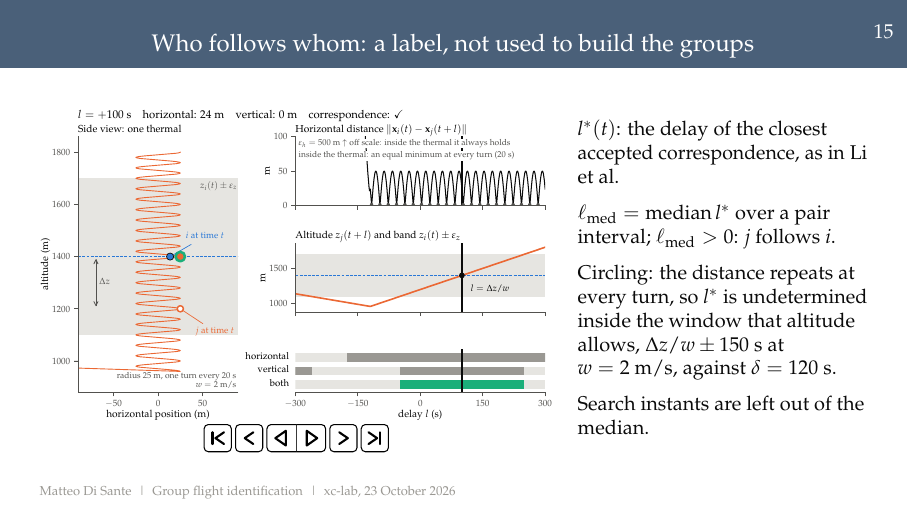
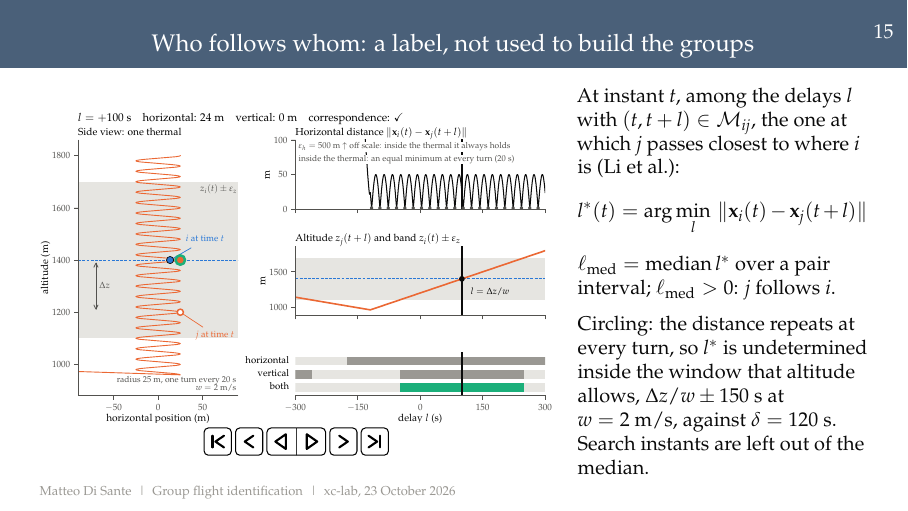
Before and after one commit to matteodisante/xc-lab, LaTeX slides (meetings/2026-10-23/group_identification_slides.tex): page 17 of 20. The pictures show the PDF file meetings/2026-10-23/group_identification_slides.pdf that the author committed with the source.

Commit message:
Spell out the estimated delay on the who-follows-whom slide
"The delay of the closest accepted correspondence" did not say what is compared: the slide
now says that l* is the delay at which j passes closest to where i is, with the formula.

Co-Authored-By: Claude Opus 5.5 <noreply@anthropic.com>

```diff
--- a/meetings/2026-10-23/group_identification_slides.tex
+++ b/meetings/2026-10-23/group_identification_slides.tex
@@ -276,14 +276,16 @@ resamples whole blocks.}
 \anim{\linewidth}{altitude_clock}
 \column{.35\textwidth}
 \small
-$l^*(t)$: the delay of the closest accepted correspondence, as in Li et al.
-\par\medskip
+At instant $t$, among the delays $l$ with $(t,t+l)\in\M_{ij}$, the one at which $j$ passes
+closest to where $i$ is (Li et al.):
+\[
+  l^*(t)=\arg\min_{l}\,\|\x_i(t)-\x_j(t+l)\|
+\]
 $\ell_{\rm med}=\mathrm{median}\,l^*$ over a pair interval; $\ell_{\rm med}>0$: $j$ follows $i$.
 \par\medskip
 Circling: the distance repeats at every turn, so $l^*$ is undetermined inside the window that
-altitude allows, $\Delta z/w\pm150$~s at $w=2$~m/s, against $\delta=120$~s.
-\par\medskip
-Search instants are left out of the median.
+altitude allows, $\Delta z/w\pm150$~s at $w=2$~m/s, against $\delta=120$~s. Search instants
+are left out of the median.
 \end{columns}
 \end{frame}
 
```
Also changed, not shown: meetings/2026-10-23/group_identification_slides.pdf.
